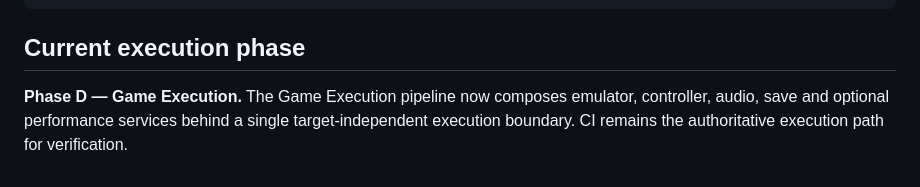
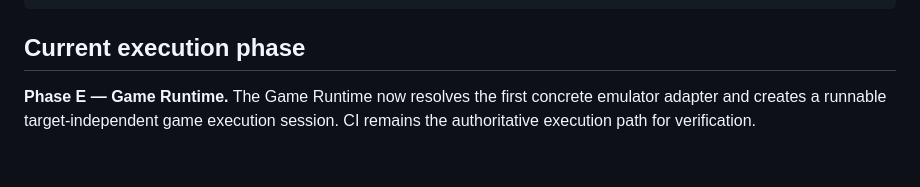
Before and after one commit to FREEzzzGames/FREEzzzPlatform-, a Markdown page: README.md, the part around the change. Rendered like a GitHub page.

Commit message:
Mark Phase E game runtime as current phase

```diff
--- a/README.md
+++ b/README.md
@@ -49,4 +49,4 @@ npm run preview
 
 ## Current execution phase
 
-**Phase D — Game Execution.** The Game Execution pipeline now composes emulator, controller, audio, save and optional performance services behind a single target-independent execution boundary. CI remains the authoritative execution path for verification.
+**Phase E — Game Runtime.** The Game Runtime now resolves the first concrete emulator adapter and creates a runnable target-independent game execution session. CI remains the authoritative execution path for verification.
```
